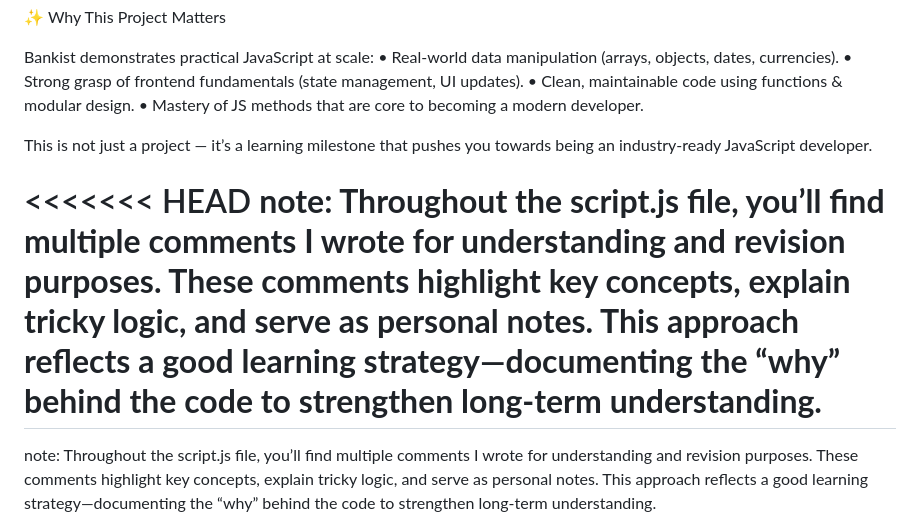
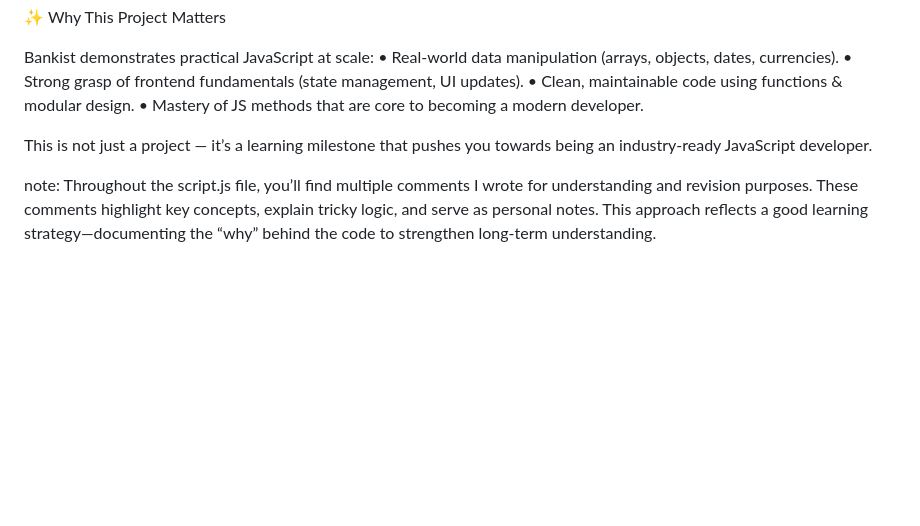
Before and after one commit to sheharyarr-ahmed/Bankist-App, a Markdown page: readme.md, the part around the change. Drawn GitHub-style; blank space fills up the shorter version.

```diff
--- a/readme.md
+++ b/readme.md
@@ -71,9 +71,6 @@ Bankist demonstrates practical JavaScript at scale:
 
 This is not just a project — it’s a learning milestone that pushes you towards being an industry-ready JavaScript developer.
 
-<<<<<<< HEAD
-**note: Throughout the script.js file, you’ll find multiple comments I wrote for understanding and revision purposes. These comments highlight key concepts, explain tricky logic, and serve as personal notes. This approach reflects a good learning strategy—documenting the “why” behind the code to strengthen long-term understanding.**
-=======
 note: Throughout the script.js file, you’ll find multiple comments I wrote for understanding and revision purposes. These comments highlight key concepts, explain tricky logic, and serve as personal notes. This approach reflects a good learning strategy—documenting the “why” behind the code to strengthen long-term understanding.
 
 ![Login Screenshot](./screenshots/ui.png)
```
